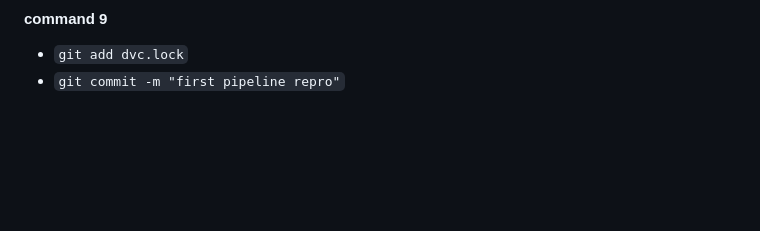
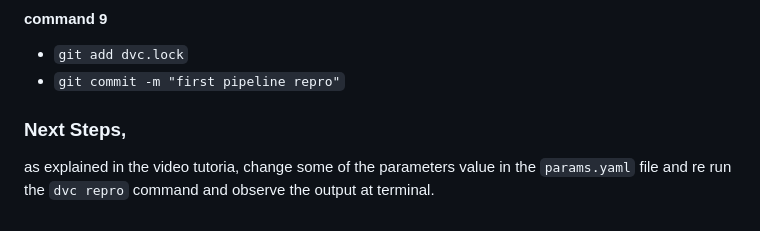
Before and after one commit to TripathiAshutosh/dvc, a Markdown page: Data and ML Pipeline/README.md, the part around the change. Drawn GitHub-style; blank space fills up the shorter version.

```diff
--- a/Data and ML Pipeline/README.md
+++ b/Data and ML Pipeline/README.md
@@ -113,3 +113,7 @@ This command will create the train stage in the pipeline and once pipeline execu
 #### **command 9**
 * `git add dvc.lock`
 * `git commit -m "first pipeline repro"`
+
+
+### Next Steps,
+as explained in the video tutoria, change some of the parameters value in the `params.yaml` file and re run the `dvc repro` command and observe the output at terminal.
```
